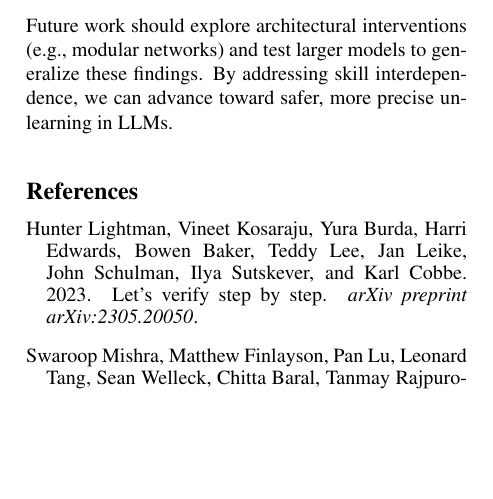
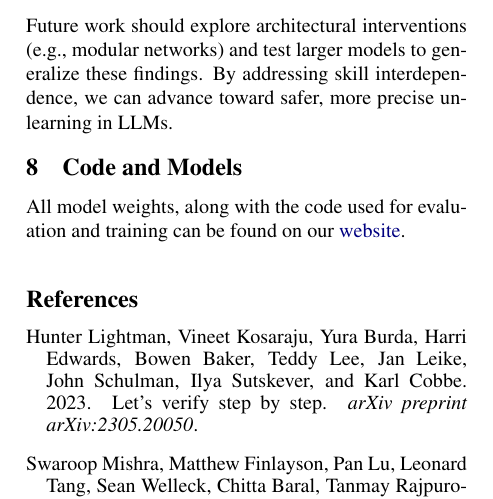
Before and after one commit to Johnphan19/csci5541-final-project, a LaTeX paper (report/main.tex): part of page 4 of 4, cut so that both start at the same text, the shorter picture padded with empty space. Compiled offline with pdfLaTeX.

Commit message:
added website link

```diff
--- a/report/main.tex
+++ b/report/main.tex
@@ -186,7 +186,8 @@ To mitigate unintended impacts, we advocate:
 \end{enumerate}
 Future work should explore architectural interventions (e.g., modular networks) and test larger models to generalize these findings. By addressing skill interdependence, we can advance toward safer, more precise unlearning in LLMs.
 
-
+\section{Code and Models}
+All model weights, along with the code used for evaluation and training can be found on our \href{https://johnphan19.github.io/csci5541-final-project/}{website}.
 % Bibliography
 \bibliographystyle{acl_natbib}
 \bibliography{custom}
```
